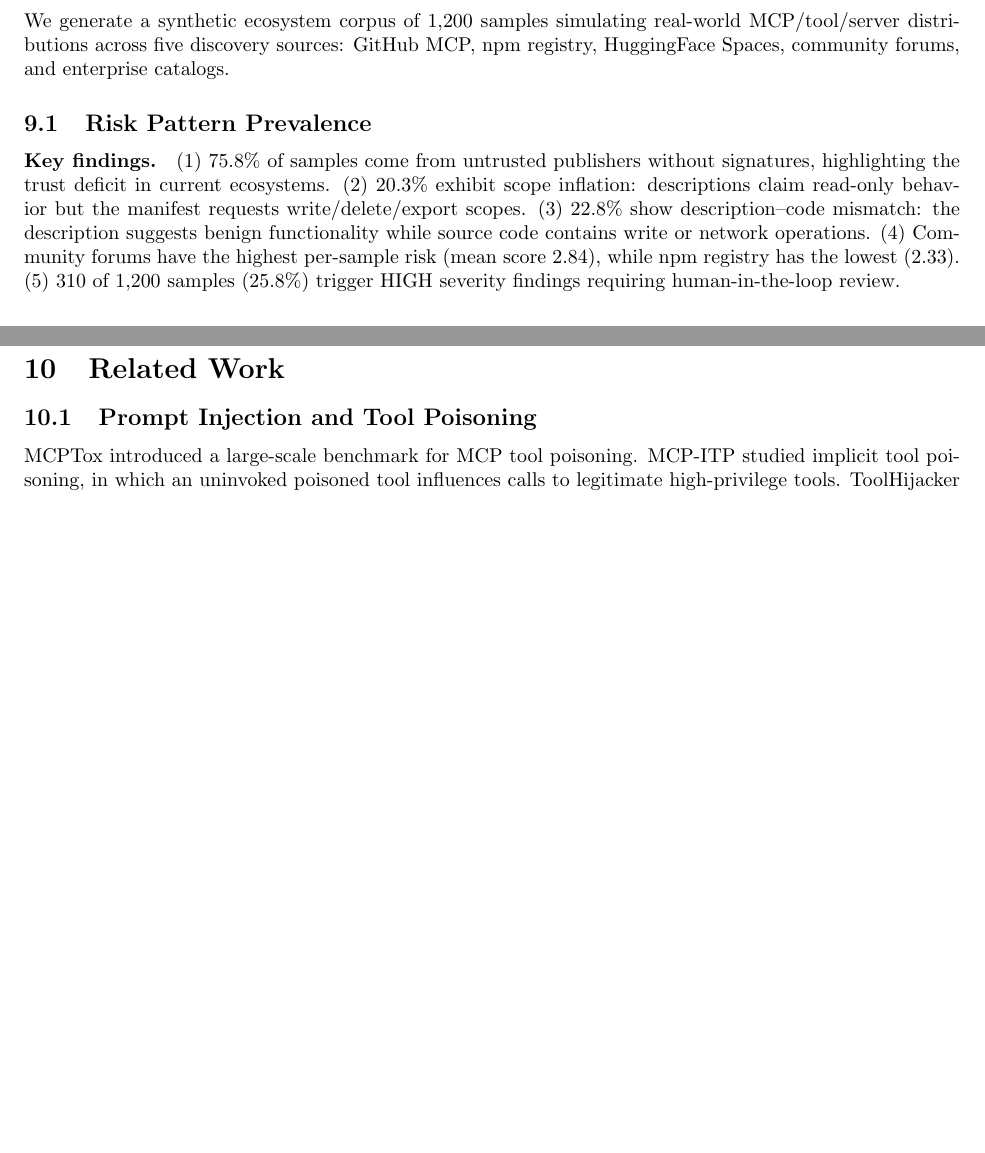
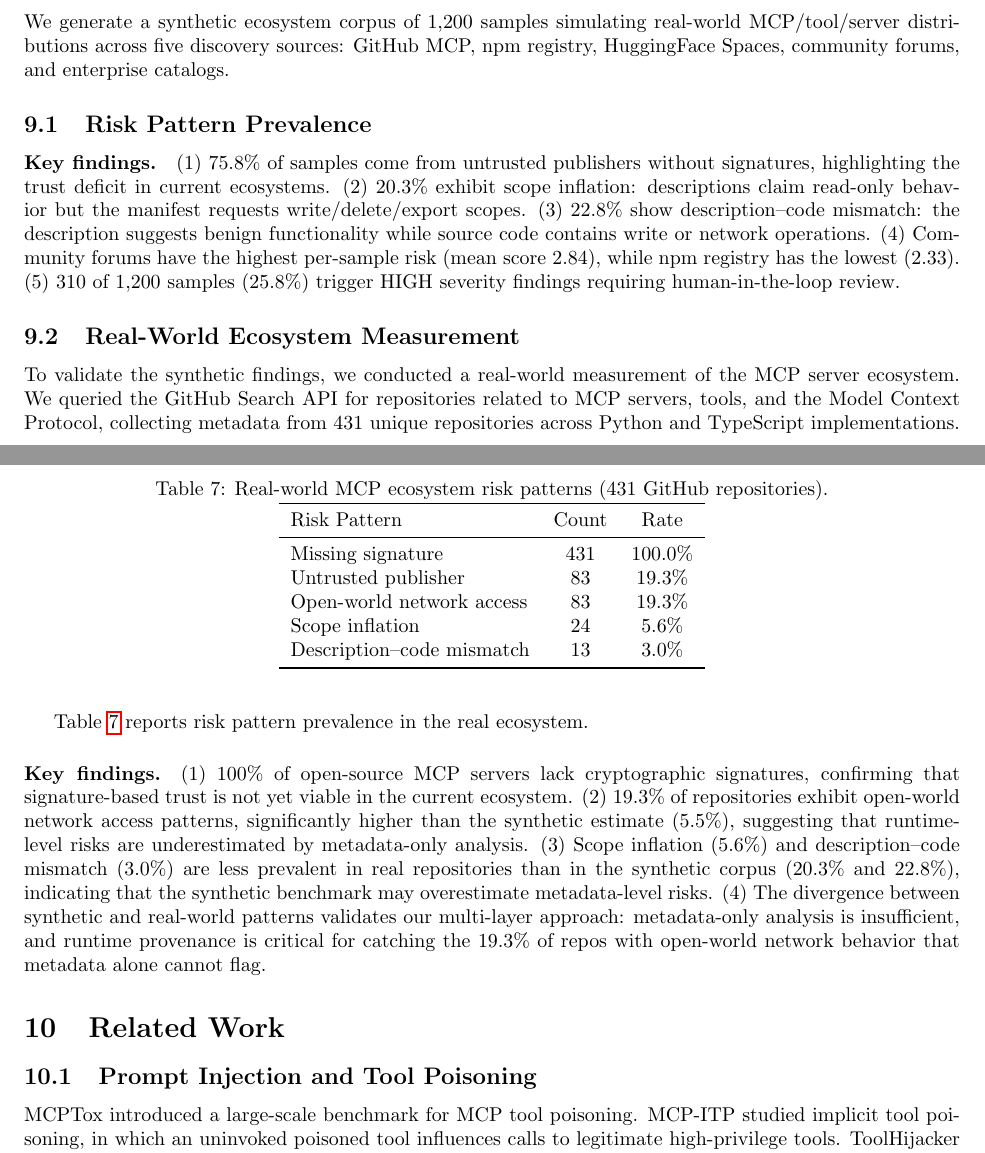
Before and after one commit to NayCheno/skillguardgraph, a LaTeX paper (paper/main.tex): two parts of pages 8 and 9 of 13 before the commit and two parts of pages 8 and 9 of 14 after it, joined at a grey line, cut so that both start at the same text, the shorter picture padded with empty space. Compiled offline with pdfLaTeX.

Commit message:
paper: add real-world ecosystem measurement of 431 GitHub MCP repos
- Add Table with real-world risk pattern prevalence
- Update contribution to mention 431 real repos alongside 1200 synthetic
- Update conclusion with real ecosystem findings
- Key insight: real repos show higher network access (19.3%) but lower
  scope inflation (5.6%) than synthetic, validating multi-layer approach

```diff
--- a/paper/main.tex
+++ b/paper/main.tex
@@ -409,6 +409,35 @@ Instruction-like description & 68 & 5.7\% \\
 (4)~Community forums have the highest per-sample risk (mean score 2.84), while npm registry has the lowest (2.33).
 (5)~310 of 1{,}200 samples (25.8\%) trigger HIGH severity findings requiring human-in-the-loop review.
 
+\subsection{Real-World Ecosystem Measurement}
+
+To validate the synthetic findings, we conducted a real-world measurement of the MCP server ecosystem. We queried the GitHub Search API for repositories related to MCP servers, tools, and the Model Context Protocol, collecting metadata from 431 unique repositories across Python and TypeScript implementations.
+
+Table~\ref{tab:real_ecosystem} reports risk pattern prevalence in the real ecosystem.
+
+\begin{table}[t]
+\centering
+\caption{Real-world MCP ecosystem risk patterns (431 GitHub repositories).}
+\label{tab:real_ecosystem}
+\begin{tabular}{lcc}
+\toprule
+Risk Pattern & Count & Rate \\
+\midrule
+Missing signature & 431 & 100.0\% \\
+Untrusted publisher & 83 & 19.3\% \\
+Open-world network access & 83 & 19.3\% \\
+Scope inflation & 24 & 5.6\% \\
+Description--code mismatch & 13 & 3.0\% \\
+\bottomrule
+\end{tabular}
+\end{table}
+
+\paragraph{Key findings.}
+(1)~100\% of open-source MCP servers lack cryptographic signatures, confirming that signature-based trust is not yet viable in the current ecosystem.
+(2)~19.3\% of repositories exhibit open-world network access patterns, significantly higher than the synthetic estimate (5.5\%), suggesting that runtime-level risks are underestimated by metadata-only analysis.
+(3)~Scope inflation (5.6\%) and description--code mismatch (3.0\%) are less prevalent in real repositories than in the synthetic corpus (20.3\% and 22.8\%), indicating that the synthetic benchmark may overestimate metadata-level risks.
+(4)~The divergence between synthetic and real-world patterns validates our multi-layer approach: metadata-only analysis is insufficient, and runtime provenance is critical for catching the 19.3\% of repos with open-world network behavior that metadata alone cannot flag.
+
 % ============================================================
 \section{Related Work}
 \label{sec:related}
```
Also changed, not shown: paper/main.tex (4 more changed lines).
